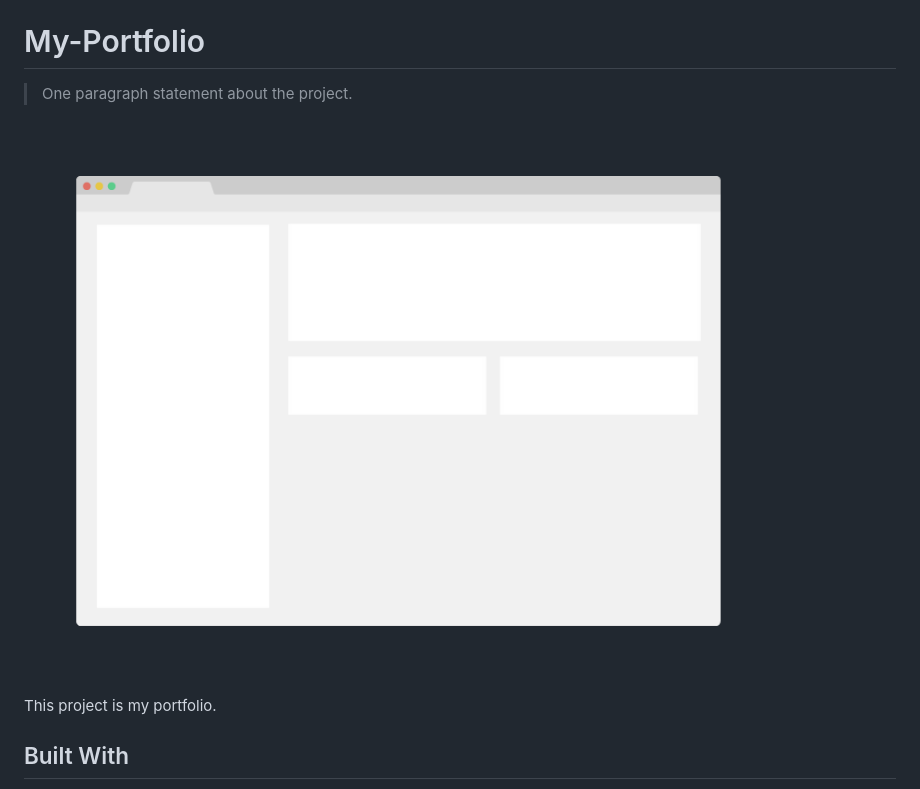
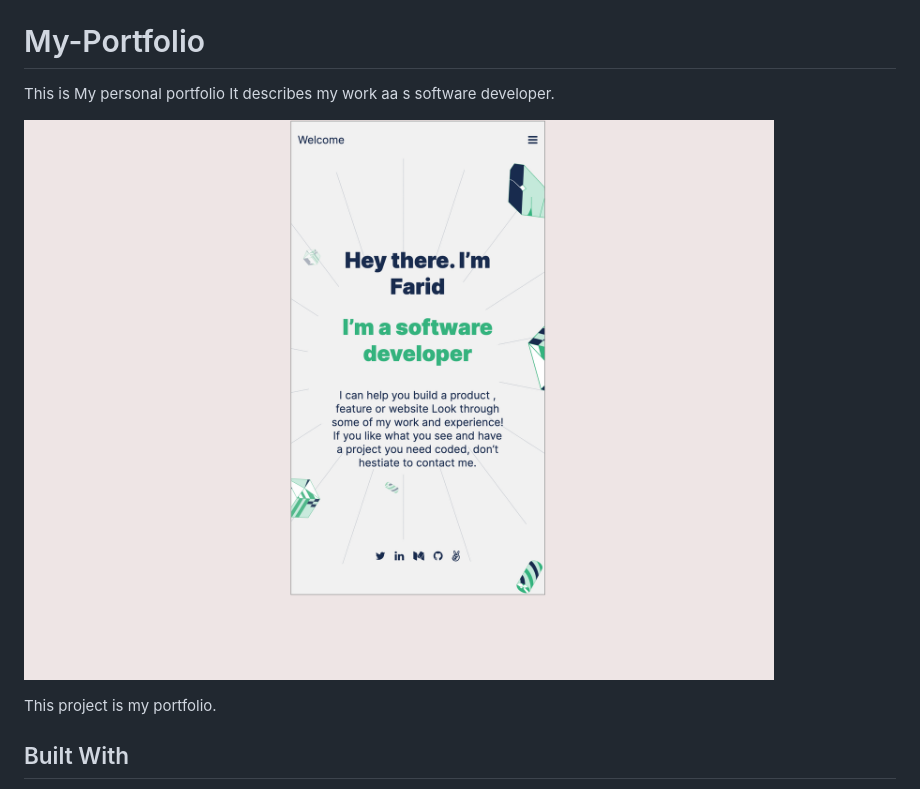
Before and after one commit to matovu-farid/My-Portfolio, a Markdown page: README.md, the part around the change. GitHub-like rendering; pictures changed too: assets/project_screenshot2.png (added).

```diff
--- a/README.md
+++ b/README.md
@@ -2,9 +2,10 @@
 
 # My-Portfolio
 
-> One paragraph statement about the project.
+This is My personal portfolio
+It describes my work aa s software developer.
 
-![screenshot](./app_screenshot.png)
+![screenshot](./assets/project_screenshot2.png)
 
 This project is my portfolio.
 
```
Also changed, not shown: MIT.md (+1 -1 lines), assets/project_screenshot.png (added).
